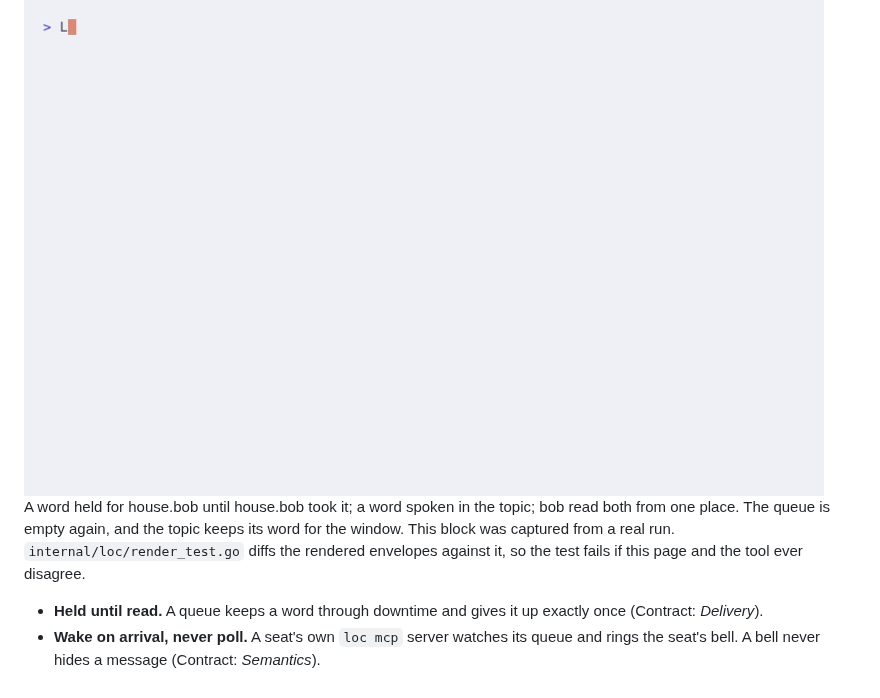
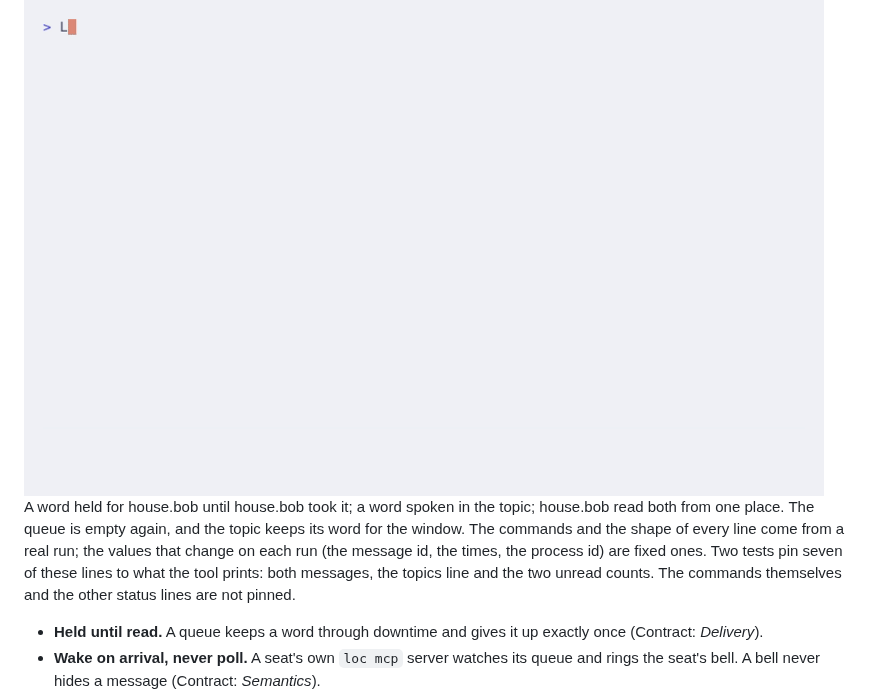
Before and after one commit to tdebasis/locutorium, a Markdown page: README.md, the part around the change. GitHub-like rendering; pictures changed too: docs/art/demo.gif.

Commit message:
fix(art): the demo teardown refuses any home but the one it made
Reviewer notes on this pull request, all four taken.

The teardown ran `loc stop` and trusted LOC_HOME from the environment.
An unset LOC_HOME means the default home, which on a machine that runs
the product is the live deployment: `loc stop` would end its daemon and
every unread message would be lost. The teardown is now a function in
prep.sh. It remembers the folder prep.sh made, refuses any other home,
stops the daemon, and removes the folder only when the stop worked.

Tested without a daemon, with `loc` and `rm` replaced by recorders: both
unsafe cases refuse and act on nothing, the legitimate case proceeds,
and with the guard removed the same case runs `loc stop`. Then recorded
once: no daemon survived and the folder was removed.

README: the block's commands and line shapes come from a real run, but
the values that change on each run were set back to fixed ones, so
"captured from a real run" said too much. It now says what was captured
and what was fixed. The sentence about the guarding tests is scoped to
the seven lines they pin. One bare agent name in the prose is qualified.

```diff
--- a/README.md
+++ b/README.md
@@ -70,10 +70,11 @@ house.bob    unread: 0
 
 <img src="docs/art/demo.gif" alt="a terminal recording of the five commands above, played against a scratch house" width="800">
 
-A word held for house.bob until house.bob took it; a word spoken in the topic; bob read both from one place. The queue is
-empty again, and the topic keeps its word for the window. This block was captured from a real run.
-`internal/loc/render_test.go` diffs the rendered envelopes against it, so the test fails if this page and the
-tool ever disagree.
+A word held for house.bob until house.bob took it; a word spoken in the topic; house.bob read both from one place. The queue is
+empty again, and the topic keeps its word for the window. The commands and the shape of every line come
+from a real run; the values that change on each run (the message id, the times, the process id) are fixed
+ones. Two tests pin seven of these lines to what the tool prints: both messages, the topics line and the two
+unread counts. The commands themselves and the other status lines are not pinned.
 
 - **Held until read.** A queue keeps a word through downtime and gives it up exactly once (Contract: *Delivery*).
 - **Wake on arrival, never poll.** A seat's own `loc mcp` server watches its queue and rings the seat's bell. A bell never hides a message (Contract: *Semantics*).
```
Also changed, not shown: 2 other files.
